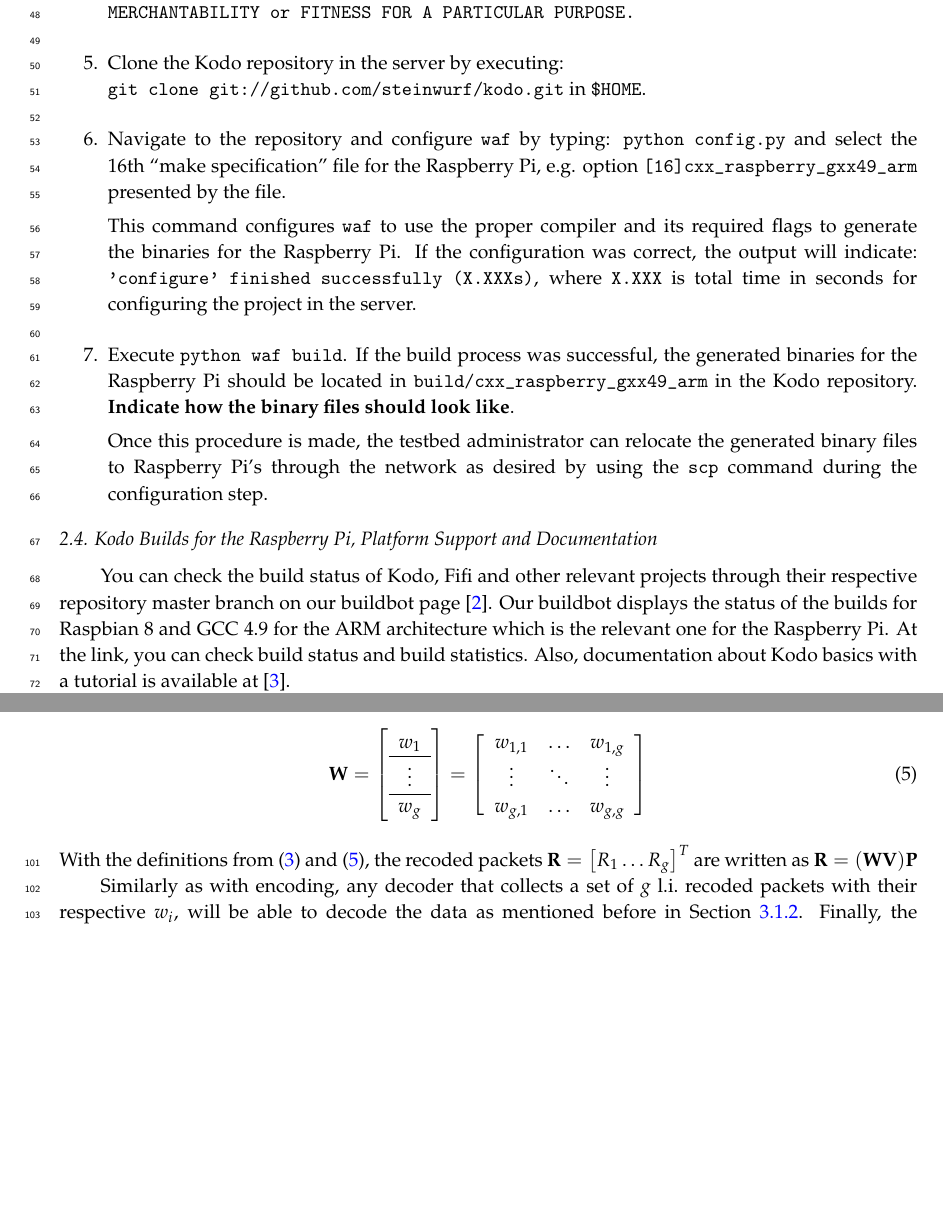
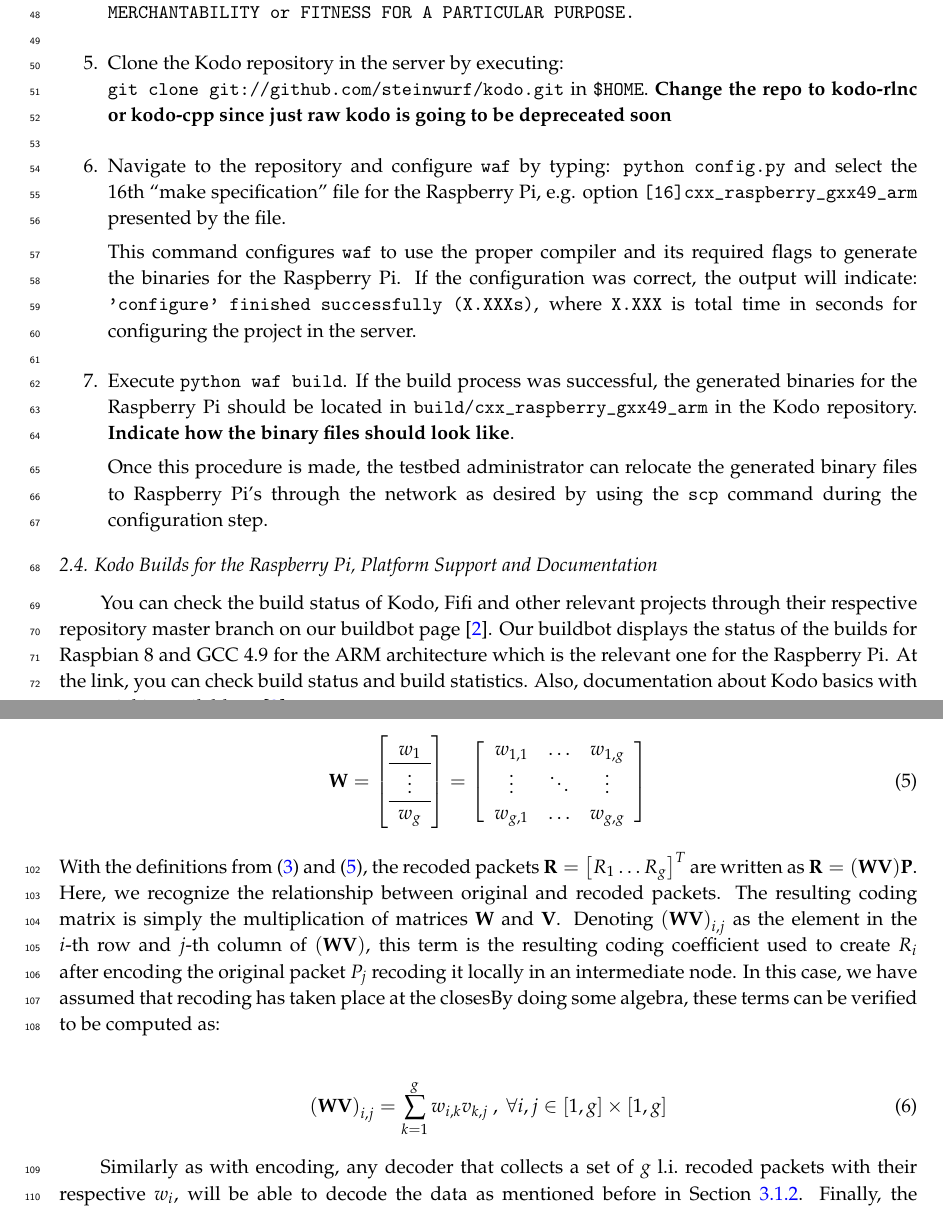
Before and after one commit to nestorjhernandezm/raspi-journal-part-2-coding-schemes, a LaTeX paper (raspi_journal.tex, which reads schemes.tex, testbed.tex): two parts of pages 2 and 4 of 10, joined at a grey line, cut so that both start at the same text, the shorter picture padded with empty space. Compiled offline with pdfLaTeX.

Commit message:
Remove raw kodo and include kodo-rlnc or kodo-cpp. Editing recoding in RLNC

```diff
--- a/schemes.tex
+++ b/schemes.tex
@@ -152,9 +152,21 @@
 With the definitions from \eqref{eq:coding_matrix} and
 \eqref{eq:local_coding_matrix}, the recoded packets
 $\textbf{R} = \left[R_1 \ldots R_g \right]^T$ are written as
-$\textbf{R} = (\textbf{W} \textbf{V}) \textbf{P}$
+$\textbf{R} = (\textbf{W} \textbf{V}) \textbf{P}$. Here, we recognize
+the relationship between original and recoded packets. The resulting
+coding matrix is simply the multiplication of matrices $\textbf{W}$ and
+$\textbf{V}$. Denoting ${(\textbf{W} \textbf{V})}_{i,j}$ as the element
+in the $i$-th row and $j$-th column of $(\textbf{W} \textbf{V})$, this
+term is the resulting coding coefficient used to create $R_i$ after
+encoding the original packet $P_j$ recoding it locally in an intermediate
+node. In this case, we have assumed that recoding has taken place at the
+closesBy doing some algebra, these terms can be verified to be computed
+as:
 
-
+\begin{align}
+\label{eq:appended_coded_coefficients}
+{(\textbf{W} \textbf{V})}_{i,j} = \sum_{k=1}^{g} w_{i,k} v_{k,j}\ ,\ \forall i,j \in [1,g] \times [1,g]
+\end{align}
 
 Similarly as with encoding, any decoder that collects a set
 of $g$ \ac{l.i.} recoded packets with their respective $w_i$, will be able to
--- a/testbed.tex
+++ b/testbed.tex
@@ -52,7 +52,7 @@
 warranty; not even for MERCHANTABILITY or FITNESS FOR A PARTICULAR PURPOSE.} \\
 
 \item Clone the Kodo repository in the server by executing: \\
-\texttt{git clone git://github.com/steinwurf/kodo.git} in \texttt{\$HOME}. \\
+\texttt{git clone git://github.com/steinwurf/kodo.git} in \texttt{\$HOME}. \textbf{Change the repo to kodo-rlnc or kodo-cpp since just raw kodo is going to be depreceated soon} \\
 
 \item Navigate to the repository and configure \texttt{waf} by typing:
 \texttt{python config.py} and select the 16th ``make specification'' file
```
